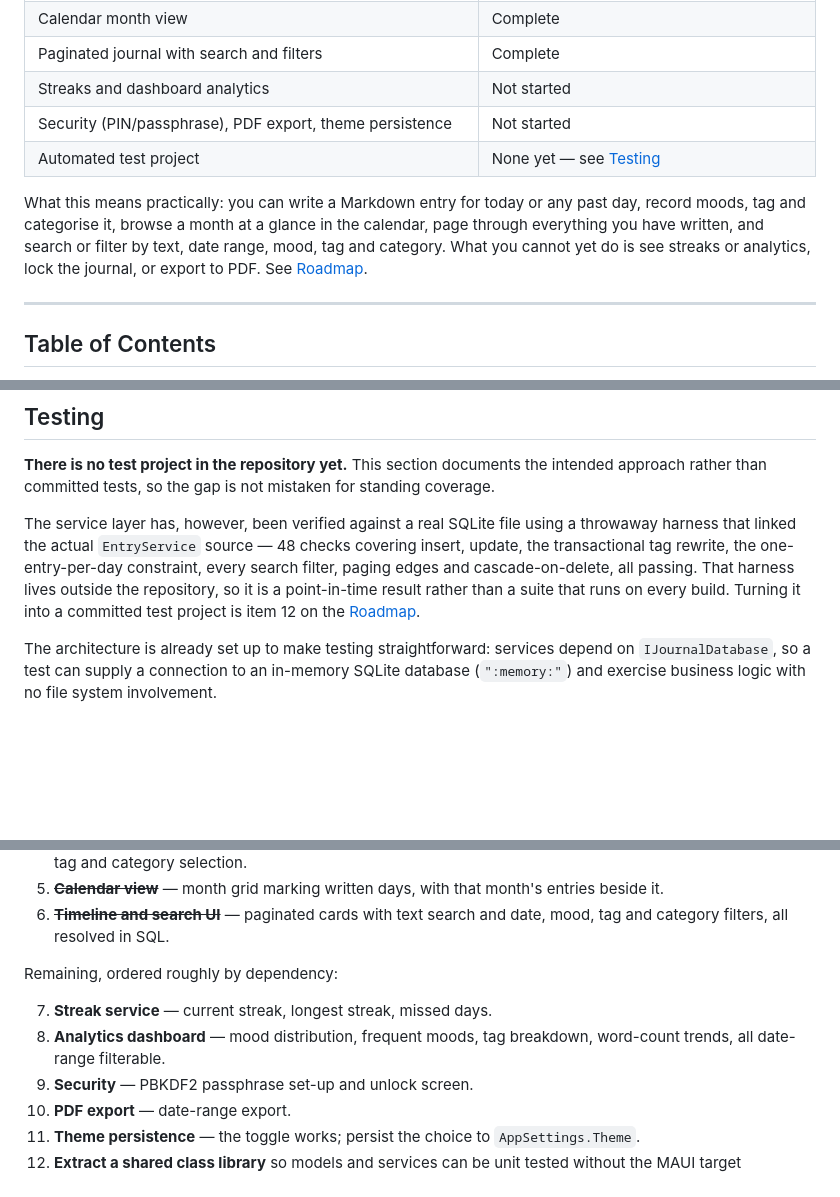
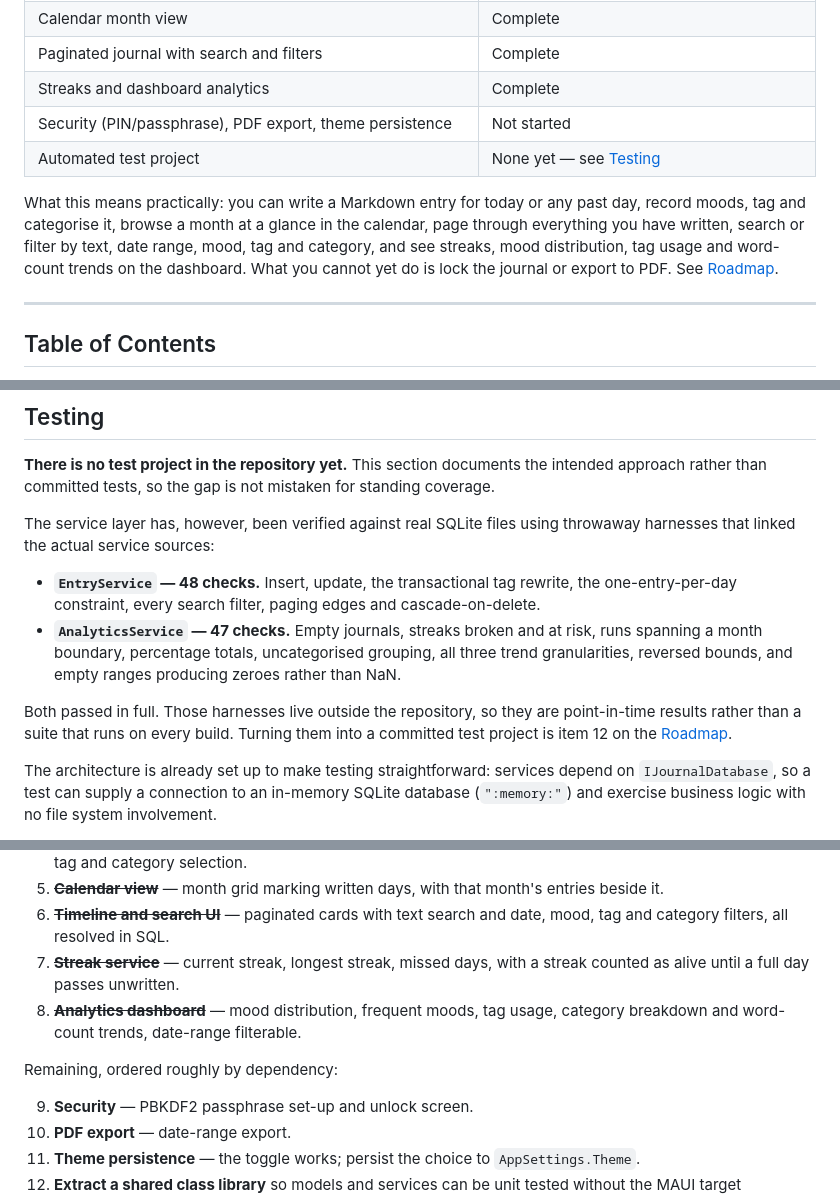
Before and after one commit to saurav-shah89/reflect, a Markdown page: README.md, 3 parts joined by grey strips. Drawn GitHub-style; blank space fills up the shorter version.

Commit message:
docs: mark streaks and analytics as done

```diff
--- a/README.md
+++ b/README.md
@@ -27,15 +27,15 @@ Built with .NET MAUI Blazor Hybrid for **CS6004NI Application Development**, Cou
 | Entry editor — write, moods, tags, category, delete | Complete |
 | Calendar month view | Complete |
 | Paginated journal with search and filters | Complete |
-| Streaks and dashboard analytics | Not started |
+| Streaks and dashboard analytics | Complete |
 | Security (PIN/passphrase), PDF export, theme persistence | Not started |
 | Automated test project | None yet — see [Testing](#testing) |
 
 What this means practically: you can write a Markdown entry for today or any past day, record
 moods, tag and categorise it, browse a month at a glance in the calendar, page through
-everything you have written, and search or filter by text, date range, mood, tag and category.
-What you cannot yet do is see streaks or analytics, lock the journal, or export to PDF. See
-[Roadmap](#roadmap).
+everything you have written, search or filter by text, date range, mood, tag and category, and
+see streaks, mood distribution, tag usage and word-count trends on the dashboard. What you
+cannot yet do is lock the journal or export to PDF. See [Roadmap](#roadmap).
 
 ---
 
@@ -443,12 +443,18 @@ Runtime constants worth knowing:
 **There is no test project in the repository yet.** This section documents the intended
 approach rather than committed tests, so the gap is not mistaken for standing coverage.
 
-The service layer has, however, been verified against a real SQLite file using a throwaway
-harness that linked the actual `EntryService` source — 48 checks covering insert, update, the
-transactional tag rewrite, the one-entry-per-day constraint, every search filter, paging
-edges and cascade-on-delete, all passing. That harness lives outside the repository, so it is
-a point-in-time result rather than a suite that runs on every build. Turning it into a
-committed test project is item 12 on the [Roadmap](#roadmap).
+The service layer has, however, been verified against real SQLite files using throwaway
+harnesses that linked the actual service sources:
+
+- **`EntryService` — 48 checks.** Insert, update, the transactional tag rewrite, the
+  one-entry-per-day constraint, every search filter, paging edges and cascade-on-delete.
+- **`AnalyticsService` — 47 checks.** Empty journals, streaks broken and at risk, runs
+  spanning a month boundary, percentage totals, uncategorised grouping, all three trend
+  granularities, reversed bounds, and empty ranges producing zeroes rather than NaN.
+
+Both passed in full. Those harnesses live outside the repository, so they are point-in-time
+results rather than a suite that runs on every build. Turning them into a committed test
+project is item 12 on the [Roadmap](#roadmap).
 
 The architecture is already set up to make testing straightforward: services depend on
 `IJournalDatabase`, so a test can supply a connection to an in-memory SQLite database
@@ -616,12 +622,13 @@ Done:
 5. ~~**Calendar view**~~ — month grid marking written days, with that month's entries beside it.
 6. ~~**Timeline and search UI**~~ — paginated cards with text search and date, mood, tag and
    category filters, all resolved in SQL.
+7. ~~**Streak service**~~ — current streak, longest streak, missed days, with a streak counted
+   as alive until a full day passes unwritten.
+8. ~~**Analytics dashboard**~~ — mood distribution, frequent moods, tag usage, category
+   breakdown and word-count trends, date-range filterable.
 
 Remaining, ordered roughly by dependency:
 
-7. **Streak service** — current streak, longest streak, missed days.
-8. **Analytics dashboard** — mood distribution, frequent moods, tag breakdown, word-count
-   trends, all date-range filterable.
 9. **Security** — PBKDF2 passphrase set-up and unlock screen.
 10. **PDF export** — date-range export.
 11. **Theme persistence** — the toggle works; persist the choice to `AppSettings.Theme`.
```
Also changed, not shown: other parts of README.md (+5 -5 lines).
